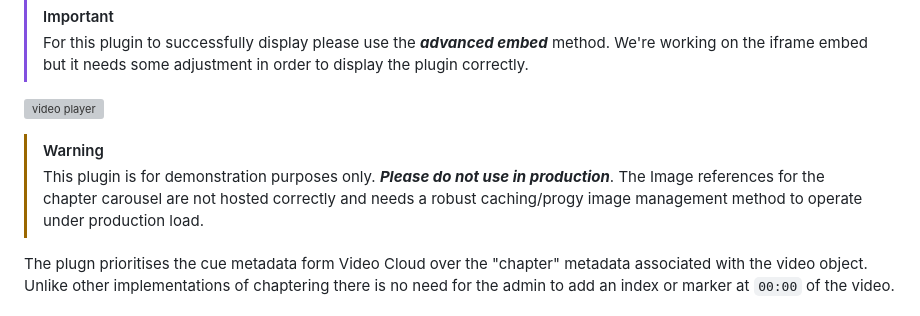
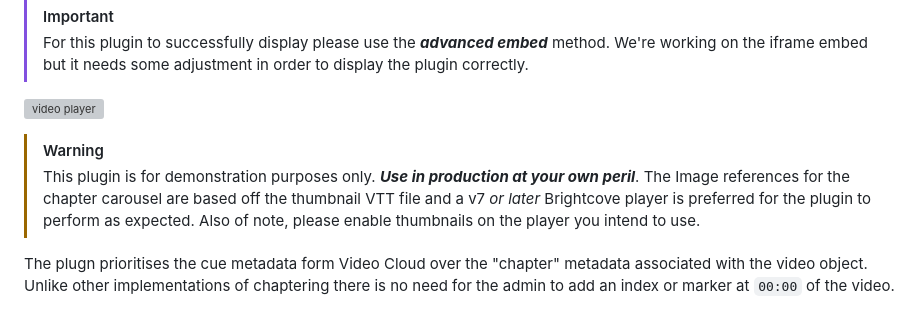
Before and after one commit to vanemmerik/chapter_bar_markers_plugin, a Markdown page: README.md, the part around the change. GitHub-like rendering; grey boxes are pictures that could not be loaded.

Commit message:
Update README.md
Added detail on preferred player version and thumbnail VTT references for the chapter images.

```diff
--- a/README.md
+++ b/README.md
@@ -10,8 +10,9 @@ The usage remains largely the same but the major addition is the chapter bar whi
 ![video player](readme_images/chapter_bar.gif)
 
 > [!WARNING]
-> This plugin is for demonstration purposes only. ***Please do not use in production***.
-> The Image references for the chapter carousel are not hosted correctly and needs a robust caching/progy image management method to operate under production load.
+> This plugin is for demonstration purposes only. ***Use in production at your own peril***.
+> The Image references for the chapter carousel are based off the thumbnail VTT file and a v7 _or later_ Brightcove player is preferred for the plugin to perform as expected.
+> Also of note, please enable thumbnails on the player you intend to use.
 
 The plugn prioritises the cue metadata form Video Cloud over the "chapter" metadata associated with the video object.\
 Unlike other implementations of chaptering there is no need for the admin to add an index or marker at `00:00` of the video.\
```
